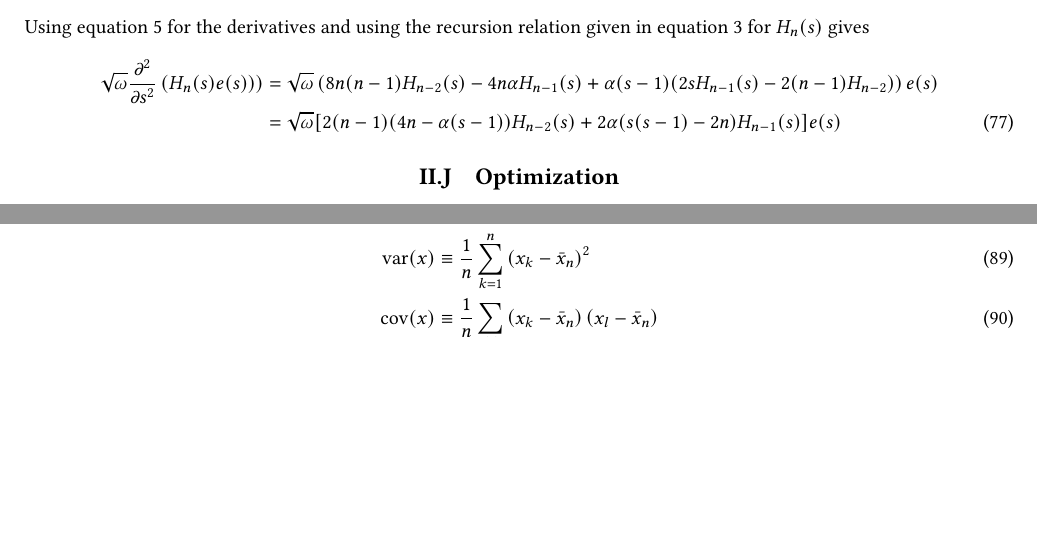
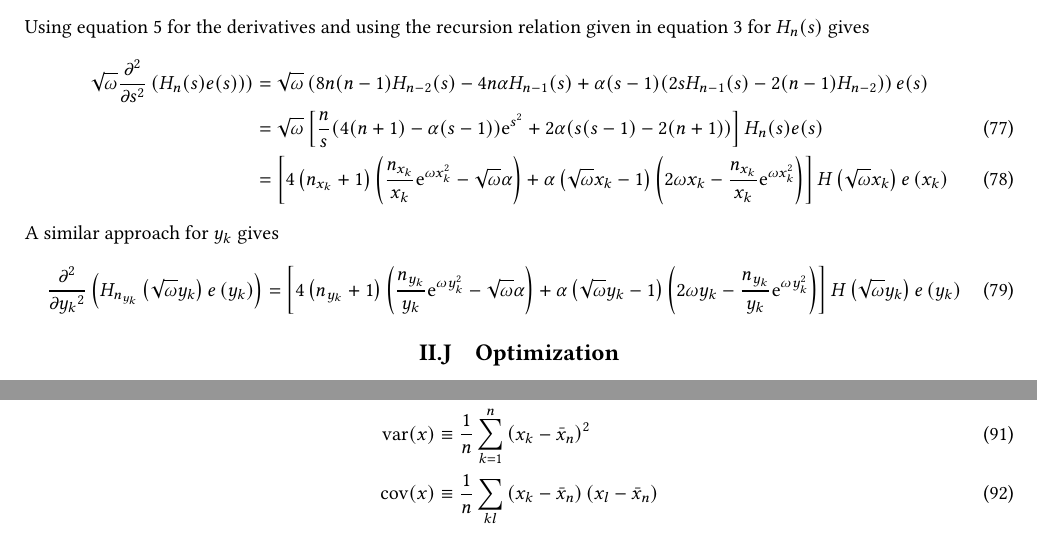
Before and after one commit to Oo1Insane1oO/FYS4411, a LaTeX document (project2/text/project2.tex): two parts of pages 9 and 10 of 12 before the commit and two parts of pages 9 and 11 of 12 after it, joined at a grey line, cut so that both start at the same text, the shorter picture padded with empty space. Compiled offline with pdfLaTeX.

Commit message:
writing general EL

```diff
--- a/project2/text/project2.tex
+++ b/project2/text/project2.tex
@@ -946,10 +946,25 @@
             \sqrt{\omega} \prd{s}[][2]\left(H_n(s)e(s))\right) &=
             \sqrt{\omega}\left(8n(n-1)H_{n-2}(s) - 4n\alpha H_{n-1}(s) +
             \alpha(s-1)(2sH_{n-1}(s)-2(n-1)H_{n-2})\right)e(s) \nonumber \\
-            &= \sqrt{\omega}[2(n-1)(4n-\alpha(s-1))H_{n-2}(s) + 2\alpha(s(s-1)
-            - 2n)H_{n-1}(s)]e(s)
+            &= \sqrt{\omega}\left[\frac{n}{s}(4(n+1)-\alpha(s-1))\me^{s^2} +
+            2\alpha(s(s-1) - 2(n+1))\right]H_n(s)e(s) \\
+            &= \left[4\left(n_{x_k} + 1\right)
+            \left(\frac{n_{x_k}}{x_k}\me^{\omega x^2_k} -
+            \sqrt{\omega}\alpha\right) + \alpha\left(\sqrt{\omega}x_k -
+            1\right)\left(2\omega x_k - \frac{n_{x_k}}{x_k}\me^{\omega
+            x^2_k}\right)\right]H\left(\sqrt{\omega}x_k\right)e\left(x_k\right)
             \label{eq:diffs2}
         \end{align}
+    A similar approach for $y_k$ gives
+       \begin{equation}
+            \prd{y_k}[][2]\left(H_{n_{y_k}}\left(\sqrt{\omega}y_k\right)
+            e\left(y_k\right)\right) = \left[4\left(n_{y_k} +
+            1\right) \left(\frac{n_{y_k}}{y_k}\me^{\omega y^2_k} -
+            \sqrt{\omega}\alpha\right) + \alpha\left(\sqrt{\omega}y_k -
+            1\right)\left(2\omega y_k - \frac{n_{y_k}}{y_k}\me^{\omega
+            y^2_k}\right)\right]H\left(\sqrt{\omega}y_k\right)e\left(y_k\right)
+            \label{eq:diffyk}
+       \end{equation}
 
 \subsection{Optimization}
 \label{sub:optimization}
```
Also changed, not shown: project2/text/project2.pdf, 2 other files.
